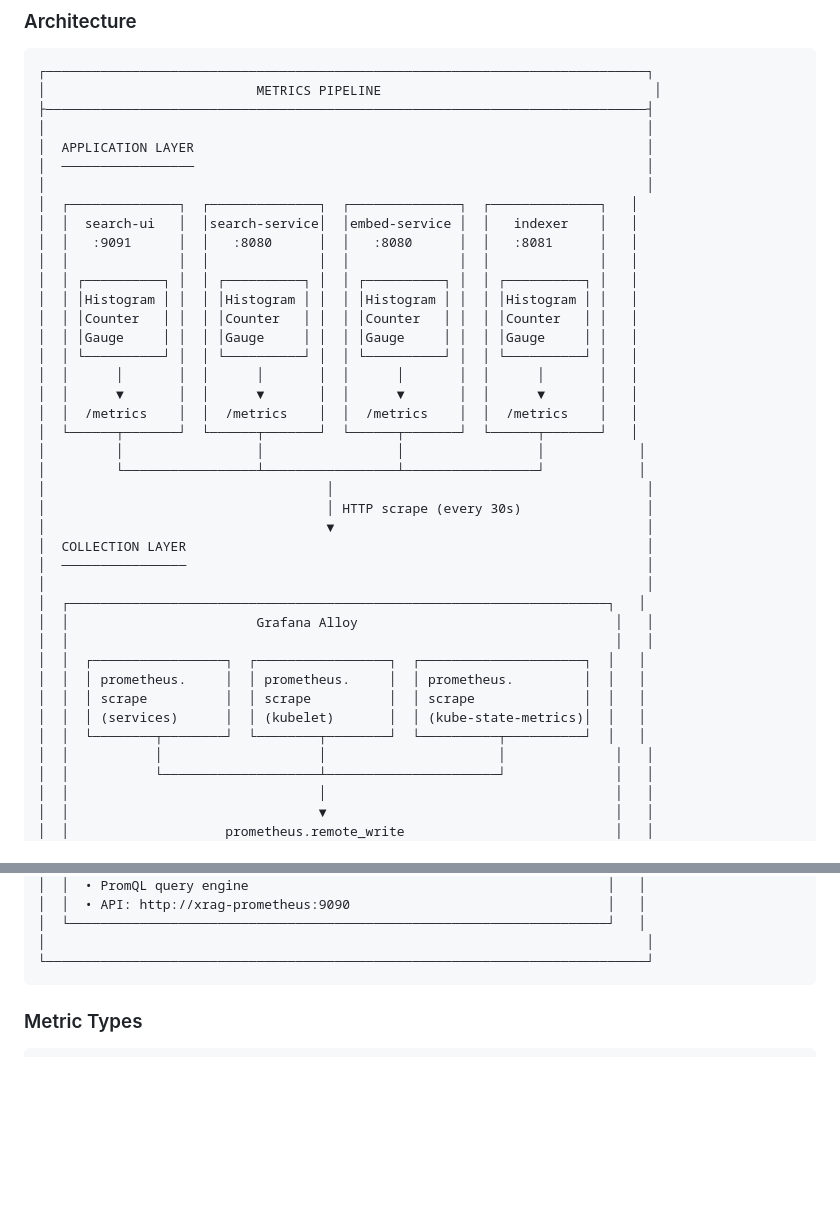
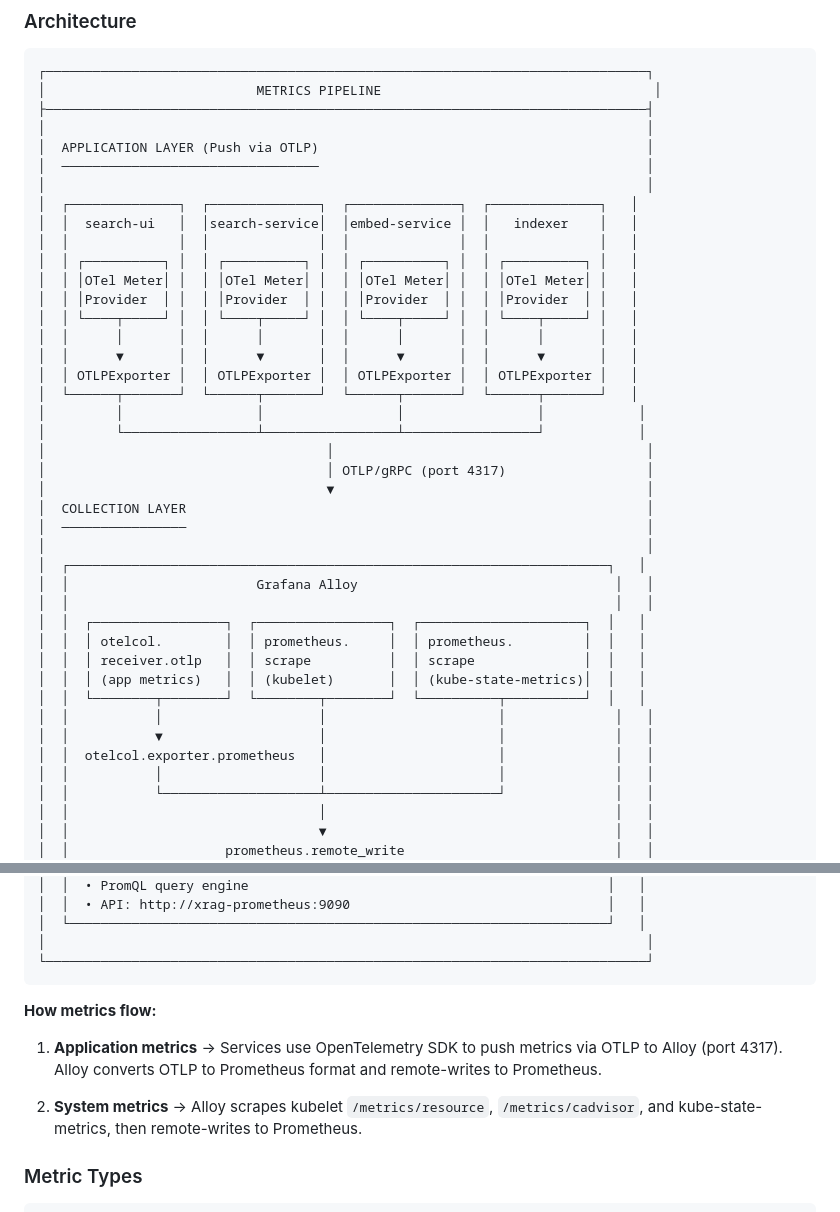
Before and after one commit to florianbuetow/x-rag, a Markdown page: docs/OBSERVABILITY.md, 2 parts joined by grey strips. Rendered like a GitHub page; blank space fills up the shorter version.

Commit message:
docs: fix metrics architecture diagram to reflect OTLP push model
The diagram incorrectly showed Alloy scraping /metrics endpoints from
application services. In reality, applications push metrics via OTLP
to Alloy, which converts them to Prometheus format.

- Update diagram to show OTel MeterProvider and OTLPExporter
- Change 'HTTP scrape' to 'OTLP/gRPC (port 4317)'
- Show otelcol.receiver.otlp instead of prometheus.scrape for apps
- Add summary explaining the two metric flows

````diff
--- a/docs/OBSERVABILITY.md
+++ b/docs/OBSERVABILITY.md
@@ -228,26 +228,24 @@ Metrics are numerical measurements collected over time. They answer questions li
 │                           METRICS PIPELINE                                   │
 ├─────────────────────────────────────────────────────────────────────────────┤
 │                                                                             │
-│  APPLICATION LAYER                                                          │
-│  ─────────────────                                                          │
+│  APPLICATION LAYER (Push via OTLP)                                          │
+│  ─────────────────────────────────                                          │
 │                                                                             │
 │  ┌──────────────┐  ┌──────────────┐  ┌──────────────┐  ┌──────────────┐   │
 │  │  search-ui   │  │search-service│  │embed-service │  │   indexer    │   │
-│  │   :9091      │  │   :8080      │  │   :8080      │  │   :8081      │   │
 │  │              │  │              │  │              │  │              │   │
 │  │ ┌──────────┐ │  │ ┌──────────┐ │  │ ┌──────────┐ │  │ ┌──────────┐ │   │
-│  │ │Histogram │ │  │ │Histogram │ │  │ │Histogram │ │  │ │Histogram │ │   │
-│  │ │Counter   │ │  │ │Counter   │ │  │ │Counter   │ │  │ │Counter   │ │   │
-│  │ │Gauge     │ │  │ │Gauge     │ │  │ │Gauge     │ │  │ │Gauge     │ │   │
-│  │ └──────────┘ │  │ └──────────┘ │  │ └──────────┘ │  │ └──────────┘ │   │
+│  │ │OTel Meter│ │  │ │OTel Meter│ │  │ │OTel Meter│ │  │ │OTel Meter│ │   │
+│  │ │Provider  │ │  │ │Provider  │ │  │ │Provider  │ │  │ │Provider  │ │   │
+│  │ └────┬─────┘ │  │ └────┬─────┘ │  │ └────┬─────┘ │  │ └────┬─────┘ │   │
 │  │      │       │  │      │       │  │      │       │  │      │       │   │
 │  │      ▼       │  │      ▼       │  │      ▼       │  │      ▼       │   │
-│  │  /metrics    │  │  /metrics    │  │  /metrics    │  │  /metrics    │   │
+│  │ OTLPExporter │  │ OTLPExporter │  │ OTLPExporter │  │ OTLPExporter │   │
 │  └──────┬───────┘  └──────┬───────┘  └──────┬───────┘  └──────┬───────┘   │
 │         │                 │                 │                 │            │
 │         └─────────────────┴─────────────────┴─────────────────┘            │
 │                                    │                                        │
-│                                    │ HTTP scrape (every 30s)                │
+│                                    │ OTLP/gRPC (port 4317)                  │
 │                                    ▼                                        │
 │  COLLECTION LAYER                                                           │
 │  ────────────────                                                           │
@@ -256,10 +254,13 @@ Metrics are numerical measurements collected over time. They answer questions li
 │  │                        Grafana Alloy                                 │   │
 │  │                                                                      │   │
 │  │  ┌─────────────────┐  ┌─────────────────┐  ┌─────────────────────┐  │   │
-│  │  │ prometheus.     │  │ prometheus.     │  │ prometheus.         │  │   │
-│  │  │ scrape          │  │ scrape          │  │ scrape              │  │   │
-│  │  │ (services)      │  │ (kubelet)       │  │ (kube-state-metrics)│  │   │
+│  │  │ otelcol.        │  │ prometheus.     │  │ prometheus.         │  │   │
+│  │  │ receiver.otlp   │  │ scrape          │  │ scrape              │  │   │
+│  │  │ (app metrics)   │  │ (kubelet)       │  │ (kube-state-metrics)│  │   │
 │  │  └────────┬────────┘  └────────┬────────┘  └──────────┬──────────┘  │   │
+│  │           │                    │                      │              │   │
+│  │           ▼                    │                      │              │   │
+│  │  otelcol.exporter.prometheus   │                      │              │   │
 │  │           │                    │                      │              │   │
 │  │           └────────────────────┴──────────────────────┘              │   │
 │  │                                │                                     │   │
@@ -283,6 +284,12 @@ Metrics are numerical measurements collected over time. They answer questions li
 │                                                                             │
 └─────────────────────────────────────────────────────────────────────────────┘
 ```
+
+**How metrics flow:**
+
+1. **Application metrics** → Services use OpenTelemetry SDK to push metrics via OTLP to Alloy (port 4317). Alloy converts OTLP to Prometheus format and remote-writes to Prometheus.
+
+2. **System metrics** → Alloy scrapes kubelet `/metrics/resource`, `/metrics/cadvisor`, and kube-state-metrics, then remote-writes to Prometheus.
 
 ### Metric Types
 
````
